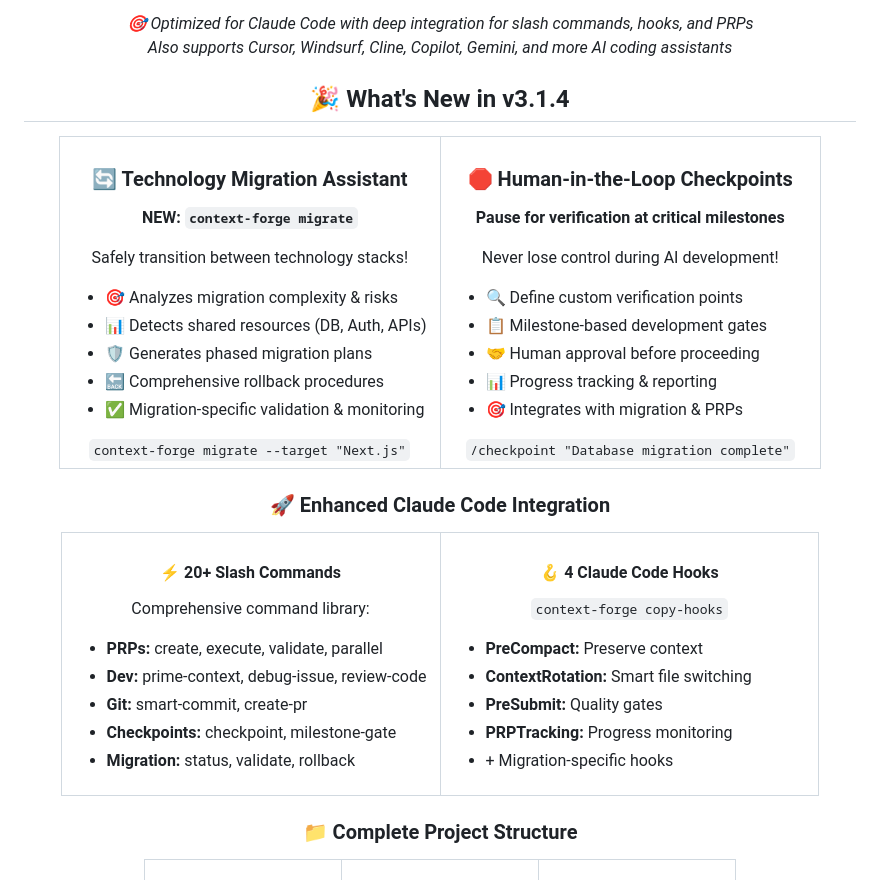
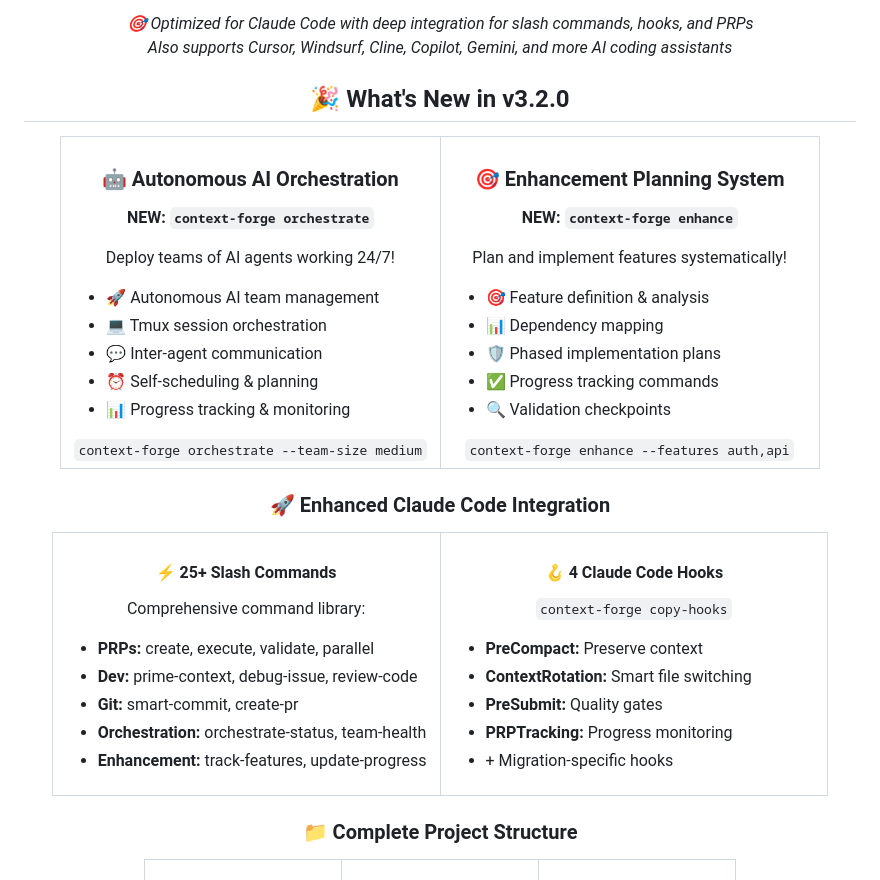
Before and after one commit to webdevtodayjason/context-forge, a Markdown page: README.md, the part around the change. GitHub-like rendering.

Commit message:
docs: update documentation for v3.2.0 release
- Update CHANGELOG.md with correct release date (2025-07-14)
- Update README.md version references from v3.1.4 to v3.2.0
- Update feature highlights to show orchestration features
- Update slash command count from 20+ to 25+
- Update docs/claude-features/README.md version reference

```diff
--- a/README.md
+++ b/README.md
@@ -25,35 +25,35 @@
 </p>
 
 <div align="center">
-  <h2>🎉 What's New in v3.1.4</h2>
+  <h2>🎉 What's New in v3.2.0</h2>
 
   <table>
     <tr>
       <td align="center" width="50%">
-        <h3>🔄 Technology Migration Assistant</h3>
-        <p><strong>NEW: <code>context-forge migrate</code></strong></p>
-        <p>Safely transition between technology stacks!</p>
+        <h3>🤖 Autonomous AI Orchestration</h3>
+        <p><strong>NEW: <code>context-forge orchestrate</code></strong></p>
+        <p>Deploy teams of AI agents working 24/7!</p>
         <ul align="left">
-          <li>🎯 Analyzes migration complexity & risks</li>
-          <li>📊 Detects shared resources (DB, Auth, APIs)</li>
-          <li>🛡️ Generates phased migration plans</li>
-          <li>🔙 Comprehensive rollback procedures</li>
-          <li>✅ Migration-specific validation & monitoring</li>
+          <li>🚀 Autonomous AI team management</li>
+          <li>💻 Tmux session orchestration</li>
+          <li>💬 Inter-agent communication</li>
+          <li>⏰ Self-scheduling & planning</li>
+          <li>📊 Progress tracking & monitoring</li>
         </ul>
-        <code>context-forge migrate --target "Next.js"</code>
+        <code>context-forge orchestrate --team-size medium</code>
       </td>
       <td align="center" width="50%">
-        <h3>🛑 Human-in-the-Loop Checkpoints</h3>
-        <p><strong>Pause for verification at critical milestones</strong></p>
-        <p>Never lose control during AI development!</p>
+        <h3>🎯 Enhancement Planning System</h3>
+        <p><strong>NEW: <code>context-forge enhance</code></strong></p>
+        <p>Plan and implement features systematically!</p>
         <ul align="left">
-          <li>🔍 Define custom verification points</li>
-          <li>📋 Milestone-based development gates</li>
-          <li>🤝 Human approval before proceeding</li>
-          <li>📊 Progress tracking & reporting</li>
-          <li>🎯 Integrates with migration & PRPs</li>
+          <li>🎯 Feature definition & analysis</li>
+          <li>📊 Dependency mapping</li>
+          <li>🛡️ Phased implementation plans</li>
+          <li>✅ Progress tracking commands</li>
+          <li>🔍 Validation checkpoints</li>
         </ul>
-        <code>/checkpoint "Database migration complete"</code>
+        <code>context-forge enhance --features auth,api</code>
       </td>
     </tr>
   </table>
@@ -62,14 +62,14 @@
   <table>
     <tr>
       <td align="center" width="50%">
-        <h4>⚡ 20+ Slash Commands</h4>
+        <h4>⚡ 25+ Slash Commands</h4>
         <p>Comprehensive command library:</p>
         <ul align="left">
           <li><strong>PRPs:</strong> create, execute, validate, parallel</li>
           <li><strong>Dev:</strong> prime-context, debug-issue, review-code</li>
           <li><strong>Git:</strong> smart-commit, create-pr</li>
-          <li><strong>Checkpoints:</strong> checkpoint, milestone-gate</li>
-          <li><strong>Migration:</strong> status, validate, rollback</li>
+          <li><strong>Orchestration:</strong> orchestrate-status, team-health</li>
+          <li><strong>Enhancement:</strong> track-features, update-progress</li>
         </ul>
       </td>
       <td align="center" width="50%">
```
Also changed, not shown: CHANGELOG.md (+1 -1 lines), docs/claude-features/README.md (+2 -2 lines).
